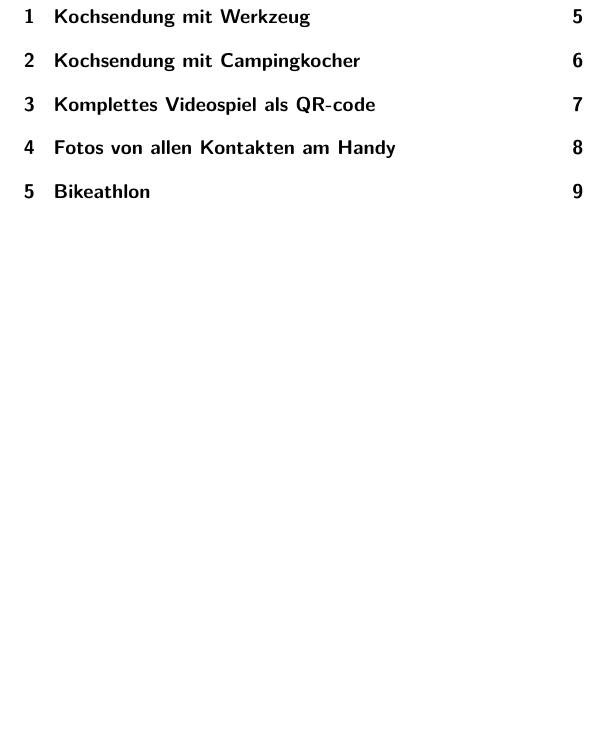
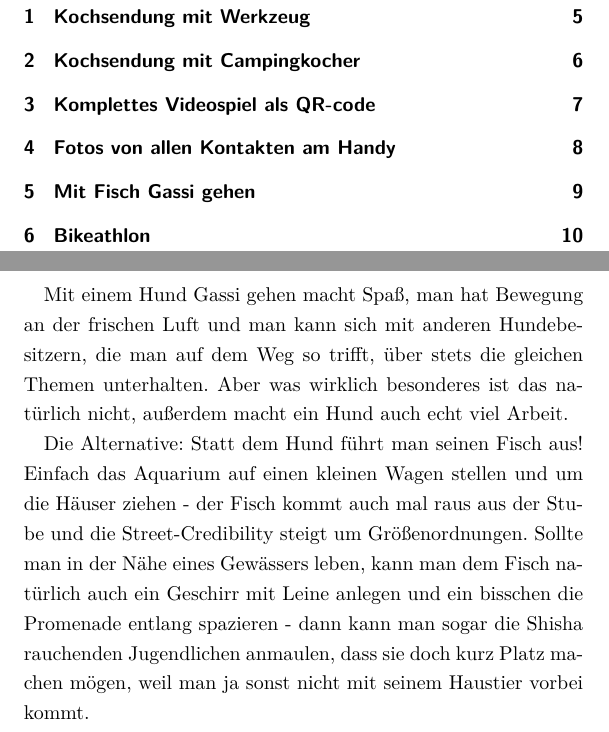
Before and after one commit to A-Schmid/dumme-ideen, a LaTeX book (2018/dumme_ideen_2018.tex): part of page 3 of 9 before the commit and two parts of pages 3 and 9 of 10 after it, the two joined at a grey line, cut so that both start at the same text, the shorter picture padded with empty space. Compiled offline with XeLaTeX.

Commit message:
Hinzugefügt: Mit Fisch Gassi gehen

```diff
--- a/2018/dumme_ideen_2018.tex
+++ b/2018/dumme_ideen_2018.tex
@@ -136,11 +138,23 @@ Und natürlich müssen alle ein Schild mit ihrem Namen in der Hand halten.
 
 %\chapter{Fensterln}
 %\chapter{"romanum eunt domus"}
+
 %\chapter{Kopierschutzmuster tätowieren lassen}
+% TODO: Abbildung
+
 %\chapter{Brief}
 %\chapter{mobiler Gockerlbrater}
 %\chapter{©Andi: Höhlenpiraten}
-%\chapter{Mit Fisch gassigehen}
+
+\chapter{Mit Fisch Gassi gehen}
+
+Mit einem Hund Gassi gehen macht Spaß, man hat Bewegung an der frischen Luft und man kann sich mit anderen Hundebesitzern, die man auf dem Weg so trifft, über stets die gleichen Themen unterhalten. Aber was wirklich besonderes ist das natürlich nicht, außerdem macht ein Hund auch echt viel Arbeit.
+
+Die Alternative:
+Statt dem Hund führt man seinen Fisch aus!
+Einfach das Aquarium auf einen kleinen Wagen stellen und um die Häuser ziehen - der Fisch kommt auch mal raus aus der Stube und die Street-Credibility steigt um Größenordnungen.
+Sollte man in der Nähe eines Gewässers leben, kann man dem Fisch natürlich auch ein Geschirr mit Leine anlegen und ein bisschen die Promenade entlang spazieren - dann kann man sogar die Shisha rauchenden Jugendlichen anmaulen, dass sie doch kurz Platz machen mögen, weil man ja sonst nicht mit seinem Haustier vorbei kommt.
+
 %\chapter{©Flo: Jesus-Serie}
 %\chapter{Reusable Scientific Poster}
 %\chapter{Gegensprechanlage im Labor}
```
Also changed, not shown: 2018/dumme_ideen_2018.pdf, 2018/dumme_ideen_2018.tex (3 more changed lines).
